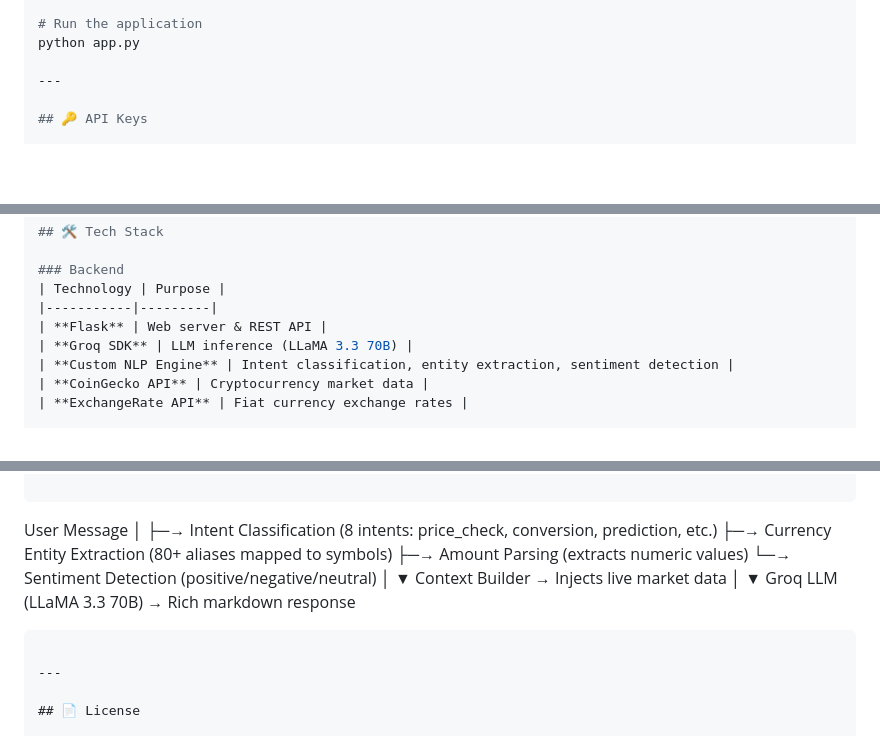
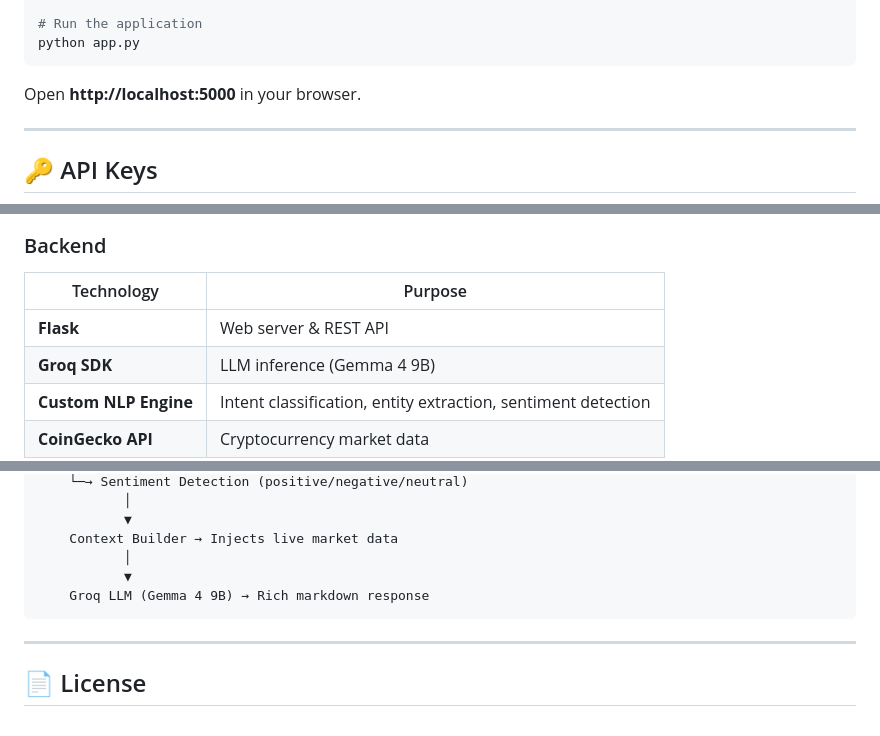
Before and after one commit to sayedmaht/NEXTRATE, a Markdown page: README.md, 3 parts joined by grey strips. GitHub-like rendering; blank space fills up the shorter version.

````diff
--- a/README.md
+++ b/README.md
@@ -77,6 +97,9 @@ export GROQ_API_KEY=your_groq_api_key_here
 
 # Run the application
 python app.py
+```
+
+Open **http://localhost:5000** in your browser.
 
 ---
 
@@ -98,7 +121,7 @@ python app.py
 | Technology | Purpose |
 |-----------|---------|
 | **Flask** | Web server & REST API |
-| **Groq SDK** | LLM inference (LLaMA 3.3 70B) |
+| **Groq SDK** | LLM inference (Gemma 4 9B) |
 | **Custom NLP Engine** | Intent classification, entity extraction, sentiment detection |
 | **CoinGecko API** | Cryptocurrency market data |
 | **ExchangeRate API** | Fiat currency exchange rates |
@@ -176,7 +199,7 @@ User Message
     Context Builder → Injects live market data
            │
            ▼
-    Groq LLM (LLaMA 3.3 70B) → Rich markdown response
+    Groq LLM (Gemma 4 9B) → Rich markdown response
 ```
 
 ---
````
Also changed, not shown: other parts of README.md (+24 -4 lines).
